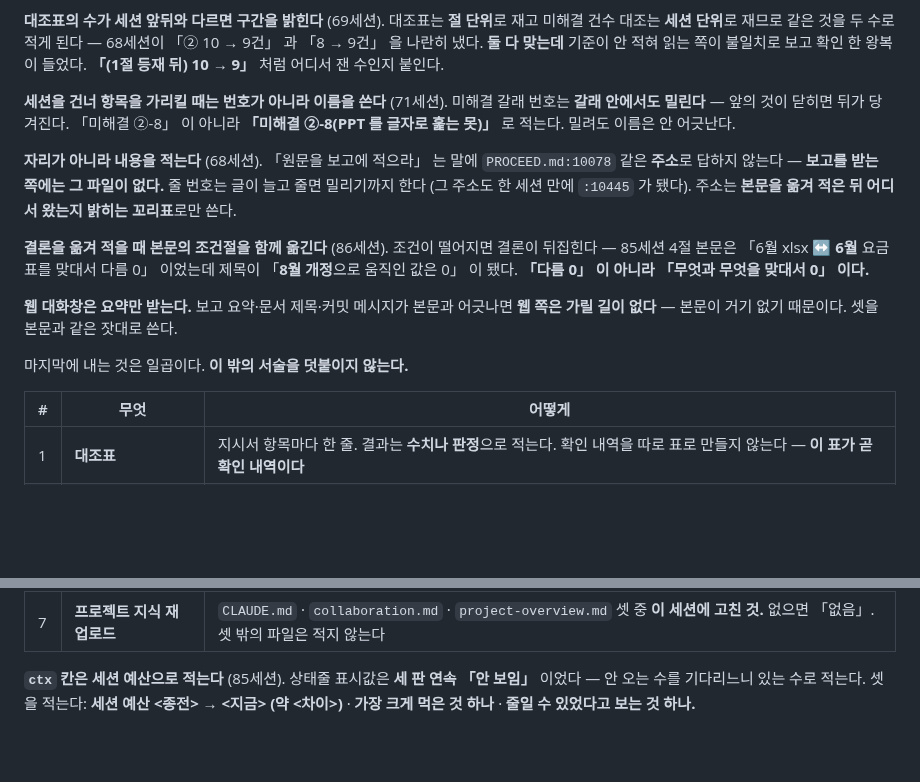
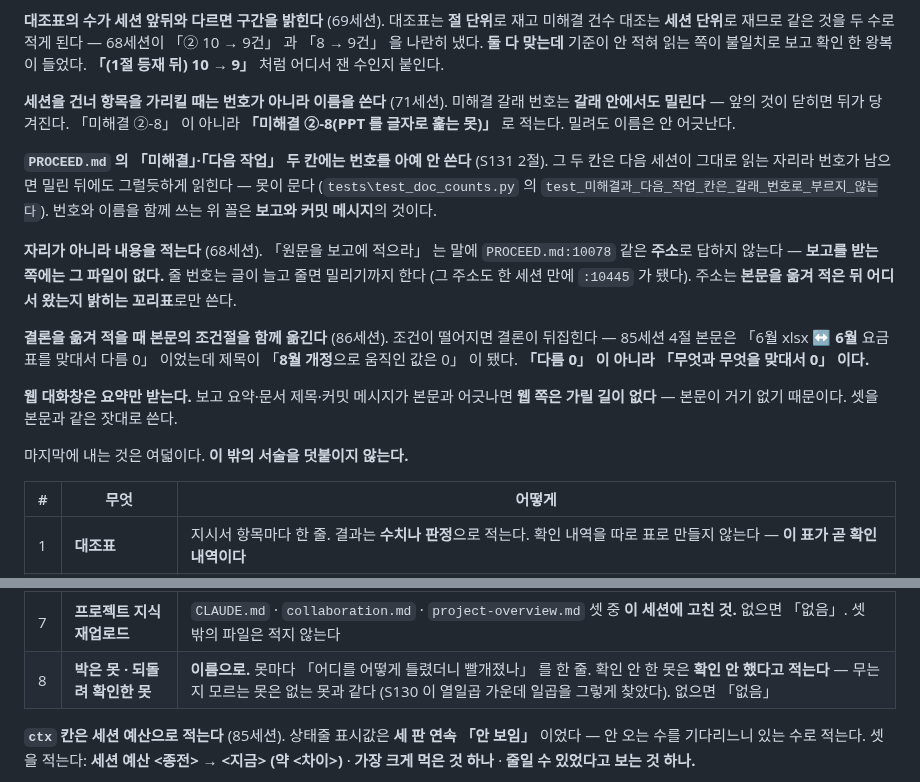
Before and after one commit to bakjeucar-boop/kwise, a Markdown page: docs/project/collaboration.md, 2 parts joined by grey strips. Drawn GitHub-style; blank space fills up the shorter version.

Commit message:
S131 3절: 못 열 되돌려 확인 · 기록 칸
S119~S129 의 못 열을 하나씩 일부러 틀리고 되돌렸다. 열 다 빨개졌다.

- 계약전력과 요금적용전력은 1kW 단위다 — round_kw 를 파이썬 round 로. 264.5 가 264
- 요금적용전력을 만드는 자리는 한 곳이다 — report\frames.py 에 round_kw 한 줄 심음
- 최대수요전력은 접지 않는다 — observed_max_kw 를 정수로 접음. 5,293.44 → 5,293.0
- 관측 최대와 초과 구간을 세는 자리는 한 곳이다 — frames.py 에 kw.dropna().max() 심음
- 목표 계약전력은 반올림하지 않는다 — ceil 을 round 로. 133 → 132
- 관측 최대는 메타와 달별 최대와 한 값이다 — UsageData 속성에 ×1.001
- 산출물이 세는 기본요금 비중은 역률이 붙어도 백을 채운다 — 분자를 base_won 으로. 99.81%
- 요금 구조 표의 기본 더하기 전력량이 합계다 — Word 표를 base_won 으로. 6,340,000원 어긋남
- 두 줄 갈래의 근거표는 역률 몫까지 적는다 — 역률 줄을 안 세움. 산식 문자열이 갈림
- 낮출 자리가 없으면 근거표의 절감액은 없음이다 — NO_SAVING 을 빼니 「0원」

리뷰 3절 13번이 「S124 넷 가운데 하나가 안 빨개졌다」 고 적었는데 오늘은 넷 다
빨갰다. 어느 것이 안 빨갰는지는 여전히 기록에 없다.

되돌리기 확인 — git diff 는 data\source\SOURCES.md 13줄 삭제(시작 전부터 있던
것)뿐이고 src\ 는 0줄이다. scan_ctrl 제어문자 0 · 탭 0.

기록 칸 — collaboration.md 「세션을 어떻게 보고하나」 에 여덟째 항목
「박은 못 · 되돌려 확인한 못 — 이름으로」 를 더했다. 같은 절에 「미해결·다음
작업 두 칸에는 번호를 아예 안 쓴다」 도 붙였다 (2절 못과 어긋나지 않게).

Co-Authored-By: Claude Opus 5 (1M context) <noreply@anthropic.com>
Claude-Session: https://claude.ai/code/session_01KtMDWiB2gkNwrcE4nNgoA6

```diff
--- a/docs/project/collaboration.md
+++ b/docs/project/collaboration.md
@@ -219,6 +219,12 @@ S82 grep 둘 · S84 Word 전문 앞뒤 둘.
 「미해결 ②-8」 이 아니라 **「미해결 ②-8(PPT 를 글자로 훑는 못)」** 로 적는다.
 밀려도 이름은 안 어긋난다.
 
+**`PROCEED.md` 의 「미해결」·「다음 작업」 두 칸에는 번호를 아예 안 쓴다**
+(S131 2절). 그 두 칸은 다음 세션이 그대로 읽는 자리라 번호가 남으면 밀린
+뒤에도 그럴듯하게 읽힌다 — 못이 문다
+(`tests\test_doc_counts.py` 의 `test_미해결과_다음_작업_칸은_갈래_번호로_부르지_않는다`).
+번호와 이름을 함께 쓰는 위 꼴은 **보고와 커밋 메시지**의 것이다.
+
 **자리가 아니라 내용을 적는다** (68세션). 「원문을 보고에 적으라」 는 말에
 `PROCEED.md:10078` 같은 **주소**로 답하지 않는다 — **보고를 받는 쪽에는 그
 파일이 없다.** 줄 번호는 글이 늘고 줄면 밀리기까지 한다 (그 주소도 한 세션
@@ -234,7 +240,7 @@ S82 grep 둘 · S84 Word 전문 앞뒤 둘.
 어긋나면 **웹 쪽은 가릴 길이 없다** — 본문이 거기 없기 때문이다. 셋을 본문과
 같은 잣대로 쓴다.
 
-마지막에 내는 것은 일곱이다. **이 밖의 서술을 덧붙이지 않는다.**
+마지막에 내는 것은 여덟이다. **이 밖의 서술을 덧붙이지 않는다.**
 
 | # | 무엇 | 어떻게 |
 |---|---|---|
@@ -245,6 +251,7 @@ S82 grep 둘 · S84 Word 전문 앞뒤 둘.
 | 5 | **돌린 것 / 안 돌린 것** | 안 돌린 것은 왜 안 돌렸는지 |
 | 6 | **예상과 달랐던 것** | 없으면 「없음」. **다음 세션의 출발점이 되는 자리다** |
 | 7 | **프로젝트 지식 재업로드** | `CLAUDE.md` · `collaboration.md` · `project-overview.md` 셋 중 **이 세션에 고친 것.** 없으면 「없음」. 셋 밖의 파일은 적지 않는다 |
+| 8 | **박은 못 · 되돌려 확인한 못** | **이름으로.** 못마다 「어디를 어떻게 틀렸더니 빨개졌나」 를 한 줄. 확인 안 한 못은 **확인 안 했다고 적는다** — 무는지 모르는 못은 없는 못과 같다 (S130 이 열일곱 가운데 일곱을 그렇게 찾았다). 없으면 「없음」 |
 
 **`ctx` 칸은 세션 예산으로 적는다** (85세션). 상태줄 표시값은 **세 판 연속
 「안 보임」** 이었다 — 안 오는 수를 기다리느니 있는 수로 적는다. 셋을 적는다:
```
